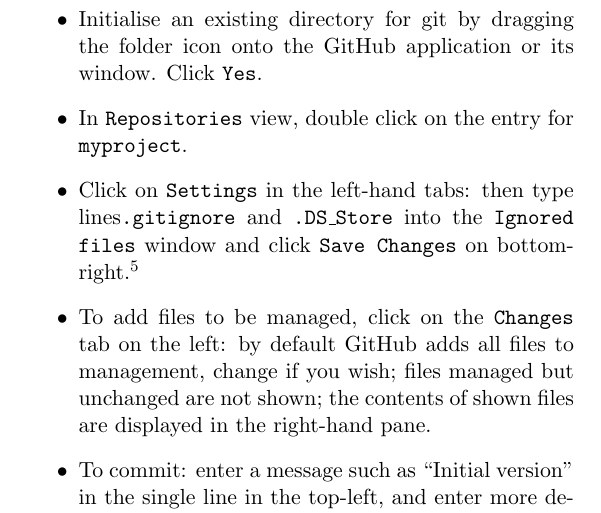
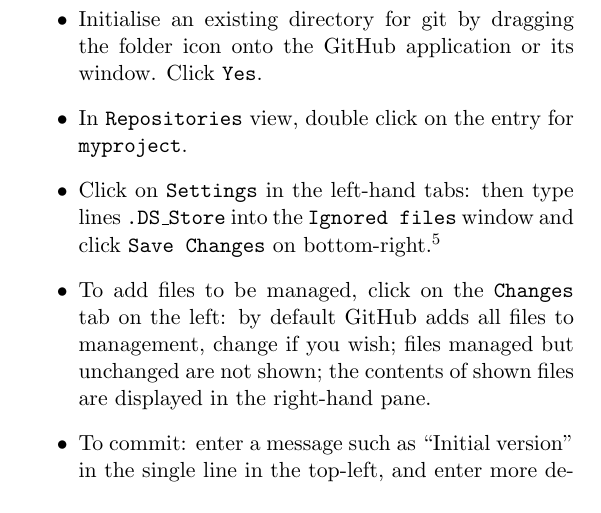
Before and after one commit to uoa1184615/MengGit, a LaTeX document (gitvcac.tex): part of page 5 of 11, cut so that both start at the same text. Compiled offline with pdfLaTeX; a LaTeX package or settings file that is missing is left out.

Commit message:
minor change to gitvcac

```diff
--- a/gitvcac.tex
+++ b/gitvcac.tex
@@ -81,7 +81,7 @@ Make your working directory for the project as usual, say called  \texttt{myproj
 \begin{itemize}
 \item Initialise an existing directory for git by dragging the folder icon onto the GitHub application or its window.  Click \texttt{Yes}.
 \item In \texttt{Repositories} view, double click on the entry for \texttt{myproject}.
-\item Click on \texttt{Settings} in the left-hand tabs: then type lines\texttt{.gitignore} and \texttt{.DS\_Store} into the \texttt{Ignored files} window and click \texttt{Save Changes} on bottom-right.\footnote{You may also want to ignore other files including \texttt{*.aux}, \texttt{*.log}, \texttt{*.out}, \texttt{*.synctex.gz} and \texttt{*.blg}.  The asterisk matches all files with that extension.}
+\item Click on \texttt{Settings} in the left-hand tabs: then type lines \texttt{.DS\_Store} into the \texttt{Ignored files} window and click \texttt{Save Changes} on bottom-right.\footnote{You may also want to ignore other files including \texttt{*.aux}, \texttt{*.log}, \texttt{*.out}, \texttt{*.synctex.gz} and \texttt{*.blg}.  The asterisk matches all files with that extension.}
 \item To add files to be managed, click on the \texttt{Changes} tab on the left: by default GitHub adds all files to management, change if you wish; files managed but unchanged are not shown; the contents of shown files are displayed in the right-hand pane.
 \item To commit: enter a message such as ``Initial version'' in the single line in the top-left, and enter more detail if you wish just below; and finally click \texttt{Commit Changes} button near top-left.
 \end{itemize}
```
Also changed, not shown: gitvcac.pdf.
